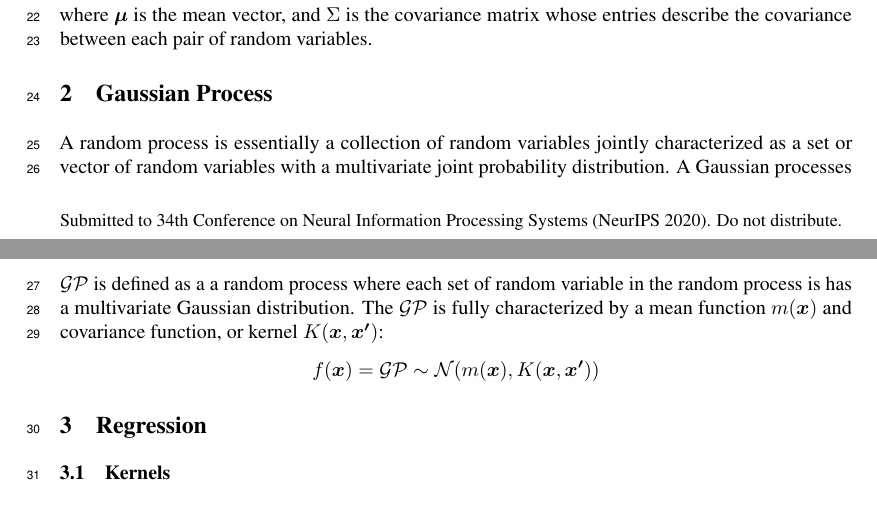
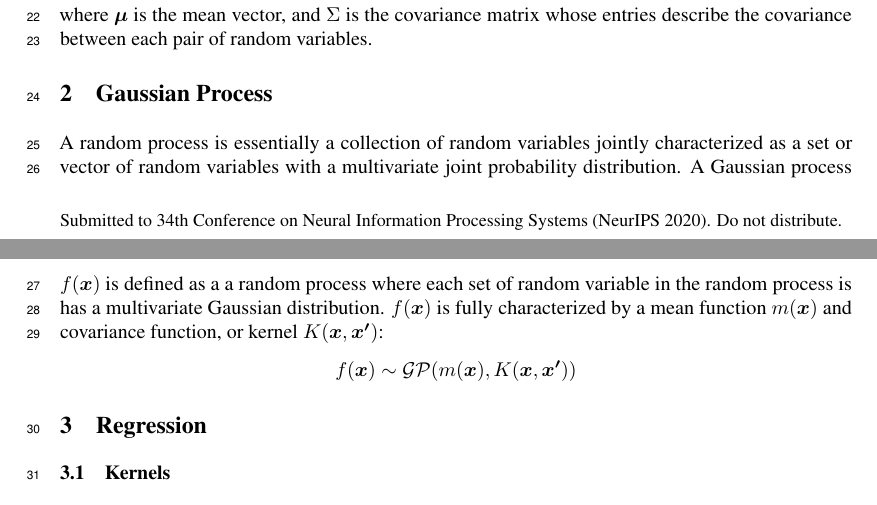
Before and after one commit to shashankmanjunath/GaussianProcessRegression, a LaTeX paper (GP writeup/neurips_2020.tex): two parts of pages 1 and 2 of 2, joined at a grey line, cut so that both start at the same text. Compiled offline with pdfLaTeX.

Commit message:
fixed GP notations

```diff
--- a/GP writeup/neurips_2020.tex
+++ b/GP writeup/neurips_2020.tex
@@ -88,8 +88,8 @@ For a one-dimensional Gaussian random variable, we refer to its distribution as
 where $\boldsymbol{\mu}$ is the mean vector, and $\Sigma$ is the covariance matrix whose entries describe the covariance between each pair of random variables.
 
 \section{Gaussian Process}
-A random process is essentially a collection of random variables jointly characterized  as a set or vector of random variables with a multivariate joint probability distribution. A Gaussian processes $\mathcal{GP}$ is defined as a a random process where each set of random variable in the random process is has a multivariate Gaussian distribution. The $\mathcal{GP}$ is fully characterized by a mean function  $m(\boldsymbol{x})$ and covariance function, or kernel $K(\boldsymbol{x},\boldsymbol{x'})$:
-\[f(\boldsymbol{x})=\mathcal{GP}\sim \mathcal{N}(m(\boldsymbol{x}),K(\boldsymbol{x},\boldsymbol{x'}))\]
+A random process is essentially a collection of random variables jointly characterized  as a set or vector of random variables with a multivariate joint probability distribution. A Gaussian process $f(\boldsymbol{x})$ is defined as a a random process where each set of random variable in the random process is has a multivariate Gaussian distribution. $f(\boldsymbol{x})$ is fully characterized by a mean function  $m(\boldsymbol{x})$ and covariance function, or kernel $K(\boldsymbol{x},\boldsymbol{x'})$:
+\[f(\boldsymbol{x})\sim\mathcal{GP}(m(\boldsymbol{x}),K(\boldsymbol{x},\boldsymbol{x'}))\]
 \section{Regression}
 
 \subsection{Kernels}
```
Also changed, not shown: GP writeup/neurips_2020.pdf, 2 other files.
